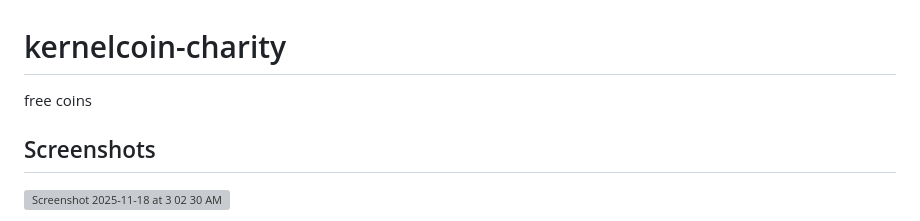
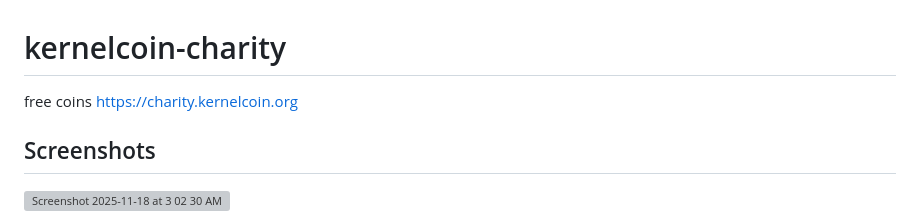
Before and after one commit to kernelcoinproject/kernelcoin-charity, a Markdown page: README.md, the part around the change. Rendered like a GitHub page; grey boxes are pictures that could not be loaded.

```diff
--- a/README.md
+++ b/README.md
@@ -1,5 +1,5 @@
 # kernelcoin-charity
-free coins
+free coins https://charity.kernelcoin.org
 
 ## Screenshots
 <img width="1228" height="1097" alt="Screenshot 2025-11-18 at 3 02 30 AM" src="https://github.com/user-attachments/assets/8b4ff4f4-a1ff-41cb-8dd0-c22d16048f4f" />
```
